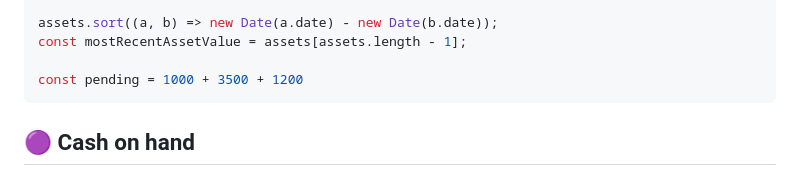
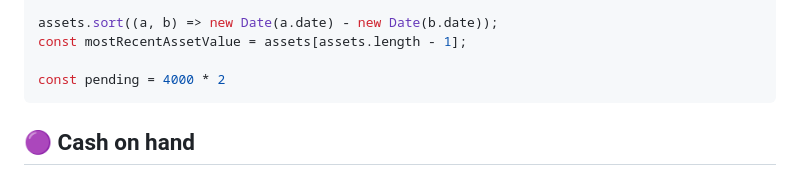
Before and after one commit to libscie/open.libscie.org, a Markdown page: docs/index.md, the part around the change. Rendered like a GitHub page.

Commit message:
Update pending income

````diff
--- a/docs/index.md
+++ b/docs/index.md
@@ -67,7 +67,7 @@ const mostRecentLiabilityValue = liabilities[liabilities.length - 1];
 assets.sort((a, b) => new Date(a.date) - new Date(b.date));
 const mostRecentAssetValue = assets[assets.length - 1];
 
-const pending = 1000 + 3500 + 1200
+const pending = 4000 * 2
 ```
 
 <div class="grid grid-cols-3">
````
